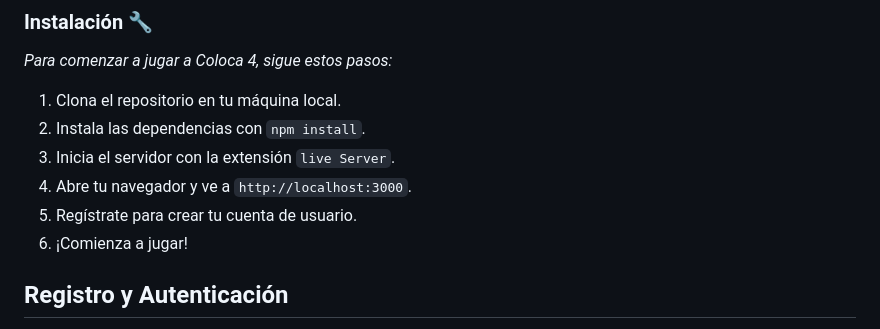
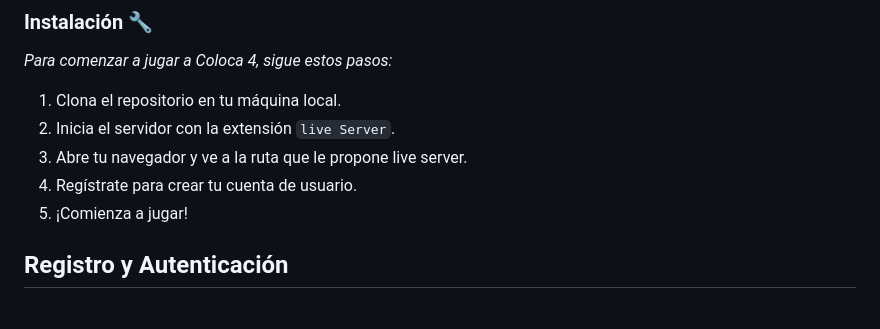
Before and after one commit to jolujuan/Conecta4-pro-dwec, a Markdown page: README.md, the part around the change. Rendered like a GitHub page.

```diff
--- a/README.md
+++ b/README.md
@@ -39,11 +39,10 @@ Git Bash for Windows
 _Para comenzar a jugar a Coloca 4, sigue estos pasos:_
 
 1. Clona el repositorio en tu máquina local.
-2. Instala las dependencias con `npm install`.
-3. Inicia el servidor con la extensión `live Server`.
-4. Abre tu navegador y ve a `http://localhost:3000`.
-5. Regístrate para crear tu cuenta de usuario.
-6. ¡Comienza a jugar!
+2. Inicia el servidor con la extensión `live Server`.
+3. Abre tu navegador y ve a la ruta que le propone live server.
+4. Regístrate para crear tu cuenta de usuario.
+5. ¡Comienza a jugar!
 
 ## Registro y Autenticación
 
```
